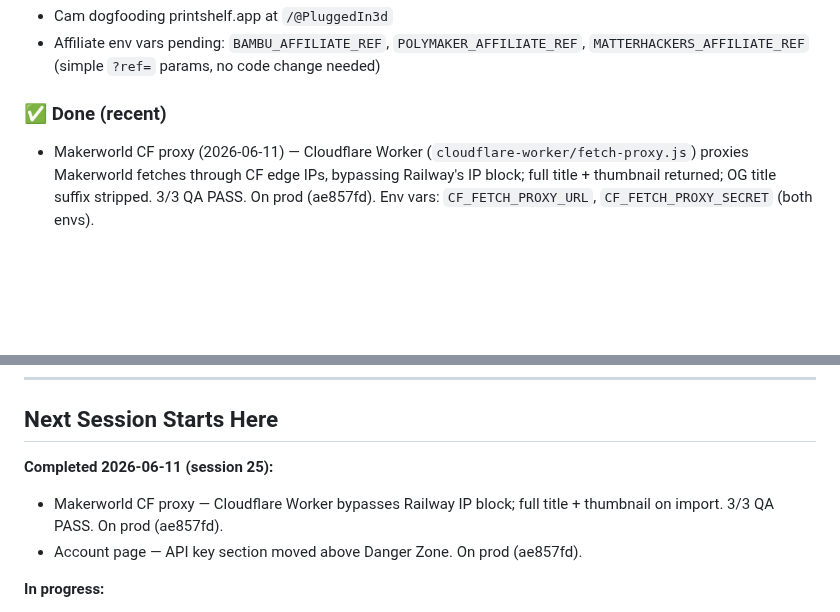
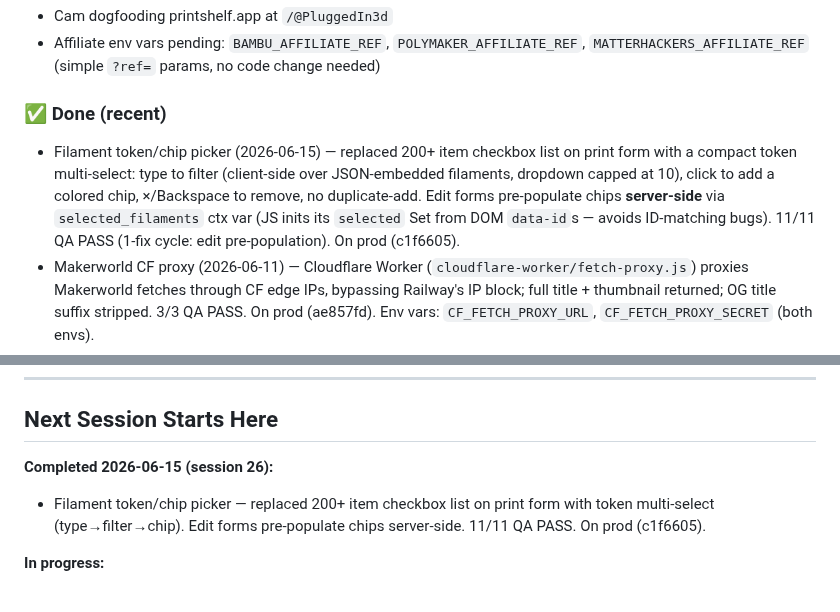
Before and after one commit to superseriousseller/printshelf, a Markdown page: CLAUDE.md, 2 parts joined by grey strips. GitHub-like rendering; blank space fills up the shorter version.

Commit message:
docs: log filament token/chip picker session (session 26)
Co-Authored-By: Claude Sonnet 4.6 <noreply@anthropic.com>

```diff
--- a/CLAUDE.md
+++ b/CLAUDE.md
@@ -9,6 +9,7 @@
 - Affiliate env vars pending: `BAMBU_AFFILIATE_REF`, `POLYMAKER_AFFILIATE_REF`, `MATTERHACKERS_AFFILIATE_REF` (simple `?ref=` params, no code change needed)
 
 ### ✅ Done (recent)
+- Filament token/chip picker (2026-06-15) — replaced 200+ item checkbox list on print form with a compact token multi-select: type to filter (client-side over JSON-embedded filaments, dropdown capped at 10), click to add a colored chip, ×/Backspace to remove, no duplicate-add. Edit forms pre-populate chips **server-side** via `selected_filaments` ctx var (JS inits its `selected` Set from DOM `data-id`s — avoids ID-matching bugs). 11/11 QA PASS (1-fix cycle: edit pre-population). On prod (c1f6605).
 - Makerworld CF proxy (2026-06-11) — Cloudflare Worker (`cloudflare-worker/fetch-proxy.js`) proxies Makerworld fetches through CF edge IPs, bypassing Railway's IP block; full title + thumbnail returned; OG title suffix stripped. 3/3 QA PASS. On prod (ae857fd). Env vars: `CF_FETCH_PROXY_URL`, `CF_FETCH_PROXY_SECRET` (both envs).
 - Account page: API key moved above Danger Zone (2026-06-11). On prod (ae857fd).
 - Mobile form fix + polish (2026-06-08) — form rows collapse at ≤600px (was ≤480px); link-row stacks on mobile; sidebar nav 44px tap targets + scroll fade; modal shadow. 7/7 QA PASS. On prod (c332545).
@@ -136,9 +137,8 @@ PASS CRITERIA: All boxes checked, no unexpected behavior.
 ---
 
 ## Next Session Starts Here
-**Completed 2026-06-11 (session 25):**
-- Makerworld CF proxy — Cloudflare Worker bypasses Railway IP block; full title + thumbnail on import. 3/3 QA PASS. On prod (ae857fd).
-- Account page — API key section moved above Danger Zone. On prod (ae857fd).
+**Completed 2026-06-15 (session 26):**
+- Filament token/chip picker — replaced 200+ item checkbox list on print form with token multi-select (type→filter→chip). Edit forms pre-populate chips server-side. 11/11 QA PASS. On prod (c1f6605).
 
 **In progress:**
 - Cam dogfooding at `/@PluggedIn3d`
```
